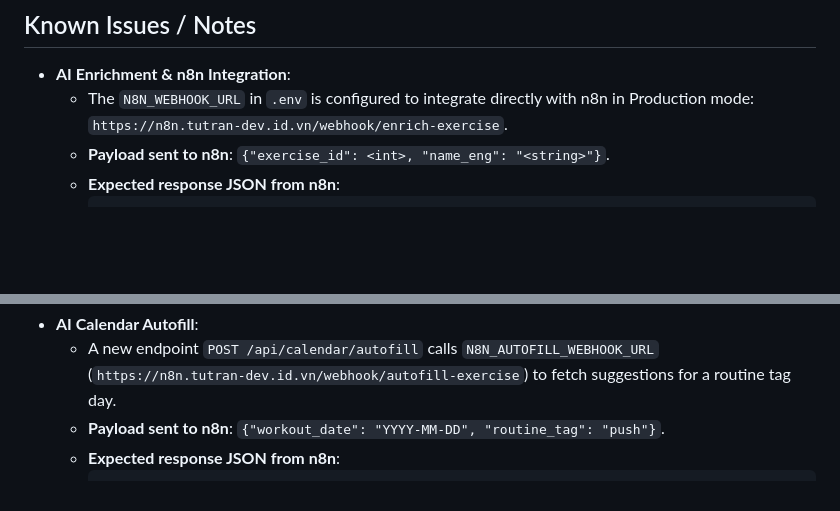
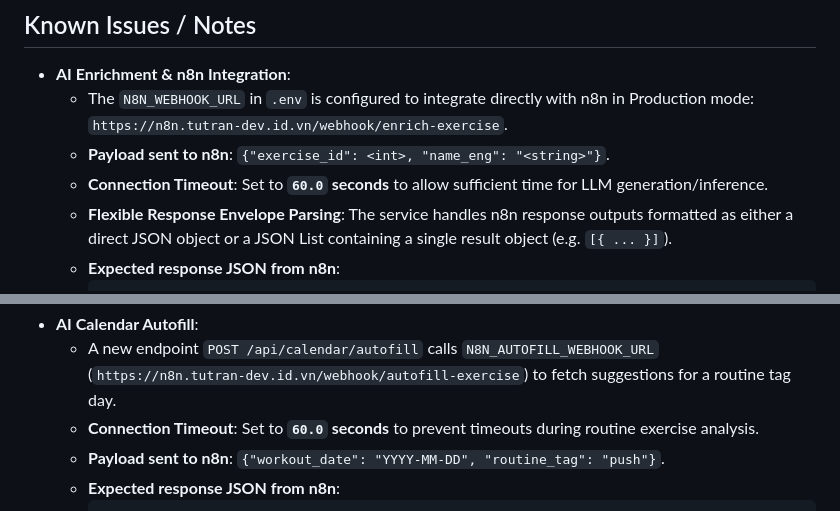
Before and after one commit to ngaiTu29s1/workout_tracker, a Markdown page: .handoffs/backend-done.md, 2 parts joined by grey strips. Rendered like a GitHub page; blank space fills up the shorter version.

Commit message:
docs: update backend handoff with timeout and n8n envelope updates

````diff
--- a/.handoffs/backend-done.md
+++ b/.handoffs/backend-done.md
@@ -358,6 +358,8 @@ workout_checker/
 - **AI Enrichment & n8n Integration**:
   - The `N8N_WEBHOOK_URL` in `.env` is configured to integrate directly with n8n in Production mode: `https://n8n.tutran-dev.id.vn/webhook/enrich-exercise`.
   - **Payload sent to n8n**: `{"exercise_id": <int>, "name_eng": "<string>"}`.
+  - **Connection Timeout**: Set to **`60.0` seconds** to allow sufficient time for LLM generation/inference.
+  - **Flexible Response Envelope Parsing**: The service handles n8n response outputs formatted as either a direct JSON object or a JSON List containing a single result object (e.g. `[{ ... }]`).
   - **Expected response JSON from n8n**:
     ```json
     {
@@ -374,6 +376,7 @@ workout_checker/
     ```
 - **AI Calendar Autofill**:
   - A new endpoint `POST /api/calendar/autofill` calls `N8N_AUTOFILL_WEBHOOK_URL` (`https://n8n.tutran-dev.id.vn/webhook/autofill-exercise`) to fetch suggestions for a routine tag day.
+  - **Connection Timeout**: Set to **`60.0` seconds** to prevent timeouts during routine exercise analysis.
   - **Payload sent to n8n**: `{"workout_date": "YYYY-MM-DD", "routine_tag": "push"}`.
   - **Expected response JSON from n8n**:
     ```json
````
